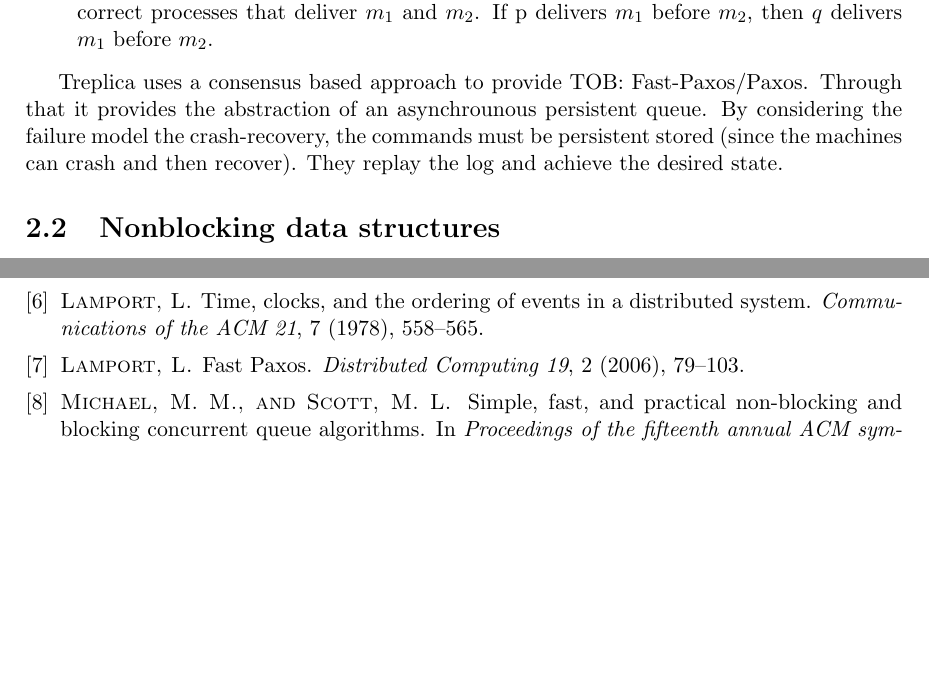
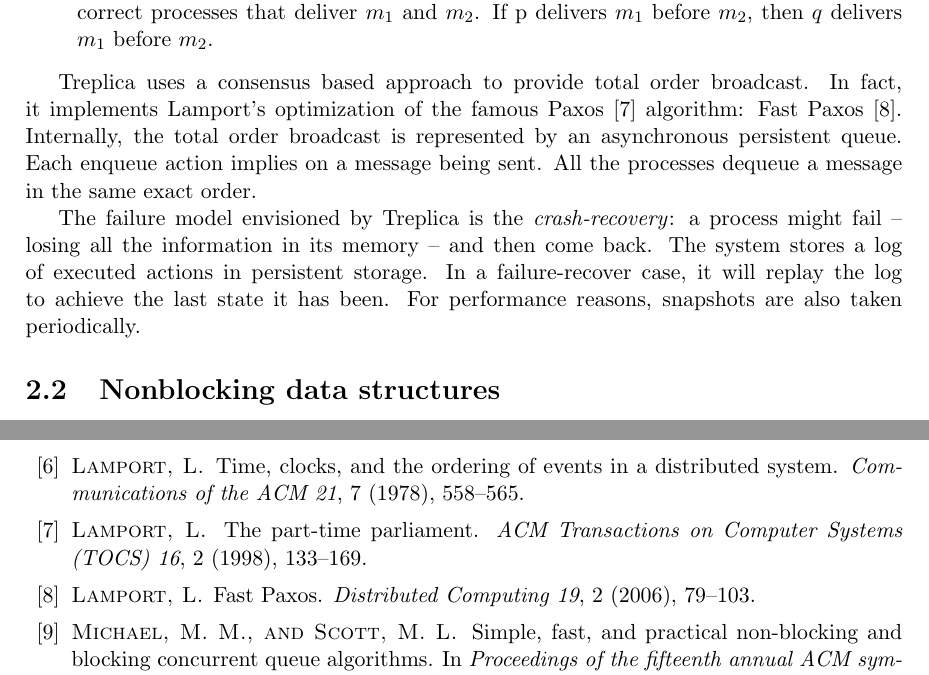
Before and after one commit to luwood/eqm, a LaTeX document (eqm_ra092109.tex): two parts of pages 3 and 4 of 4, joined at a grey line, cut so that both start at the same text, the shorter picture padded with empty space. Compiled offline with pdfLaTeX.

Commit message:
Add infomartion about Treplica failure model

```diff
--- a/eqm_ra092109.tex
+++ b/eqm_ra092109.tex
@@ -137,20 +137,49 @@ replication.
 \section{Related Work}
 \label{sec:related}
 \subsection{Treplica}
-Treplica is a distributed replication tool written by Vieira and others \cite{vieira2008}. It can be used to help an external application provide fault-tolerant services through Lamport's well-known \textit{active replication} model \cite{Lamport1978}. The principle presents a way to create a perfect mirror of a single program and its state. The idea is simple: consider a deterministic state machine and a copy of it; if the same sequence of actions is performed on each, then they will end on the exact same state. Thus, a replicated state machine can be safely replaced by a replica -- yielding system-wide availability.
+Treplica is a distributed replication tool written by Vieira and others
+\cite{vieira2008}. It can be used to help an external application provide
+fault-tolerant services through Lamport's well-known \textit{active replication}
+model \cite{Lamport1978}. The principle presents a way to create a perfect
+mirror of a single program and its state. The idea is simple: consider a
+deterministic state machine and a copy of it; if the same sequence of actions is
+performed on each, then they will end on the exact same state. Thus, a
+replicated state machine can be safely replaced by a replica -- yielding
+system-wide availability.
 
-A key concept in state machine replication is event \textit{order}. In the distributed computing scenario it means assuring that messages are received in the same sequence in every machine composing the cluster. This abstraction is called total order broadcast or, sometimes, atomic broadcast. It assures the following properties \cite{cachin2011}
+A key concept in state machine replication is event \textit{order}. In the
+distributed computing scenario it means assuring that messages are received in
+the same sequence in every machine composing the cluster. This abstraction is
+called total order broadcast or, sometimes, atomic broadcast. It assures the
+following properties \cite{cachin2011}
 
 \begin{itemize}
-\item Validity: If a correct process $p$ broadcasts a message $m$, then $p$ eventually delivers $m$.
+\item Validity: If a correct process $p$ broadcasts a message $m$, then $p$
+eventually delivers $m$.
 \item No duplication: No message is delivered more than once.
-\item No creation: If a process delivers a message $m$ with sender $s$, then $m$ was previously broadcast by process $s$.
-\item Agreement: If a message $m$ is delivered by some correct process, then $m$ is eventually delivered by every correct process.
-\item Total order: Let $m_1$ and $m_2$ be any two messages and suppose p and q are any two correct processes that deliver $m_1$ and $m_2$. If p delivers $m_1$ before $m_2$, then $q$ delivers $m_1$ before $m_2$.
+\item No creation: If a process delivers a message $m$ with sender $s$, then $m$
+was previously broadcast by process $s$.
+\item Agreement: If a message $m$ is delivered by some correct process, then $m$
+is eventually delivered by every correct process.
+\item Total order: Let $m_1$ and $m_2$ be any two messages and suppose p and q
+are any two correct processes that deliver $m_1$ and $m_2$. If p delivers $m_1$
+before $m_2$, then $q$ delivers $m_1$ before $m_2$.
 \end{itemize}
 
-Treplica uses a consensus based approach to provide TOB: Fast-Paxos/Paxos. Through that it provides the abstraction of an asynchrounous persistent queue.
-By considering the failure model the crash-recovery, the commands must be persistent stored (since the machines can crash and then recover). They replay the log and achieve the desired state.
+Treplica uses a consensus based approach to provide total order broadcast. In
+fact, it implements Lamport's optimization of the famous Paxos
+\cite{lamport1998part} algorithm: Fast Paxos \cite{Lamport2006}. Internally, the
+total order broadcast is represented by an asynchronous persistent queue. Each
+enqueue action implies on a message being sent. All the processes dequeue a
+message in the same exact order.
+
+The failure model envisioned by Treplica is the \textit{crash-recovery}: a
+process might fail -- losing all the information in its memory -- and then come
+back. The system stores a log of executed actions in persistent storage. In a
+failure-recover case, it will replay the log to achieve the last state it has
+been. For performance reasons, snapshots are also taken periodically.
+
+
 
 
 \subsection{Nonblocking data structures}
```
Also changed, not shown: refs.bib (+10 -0 lines).
